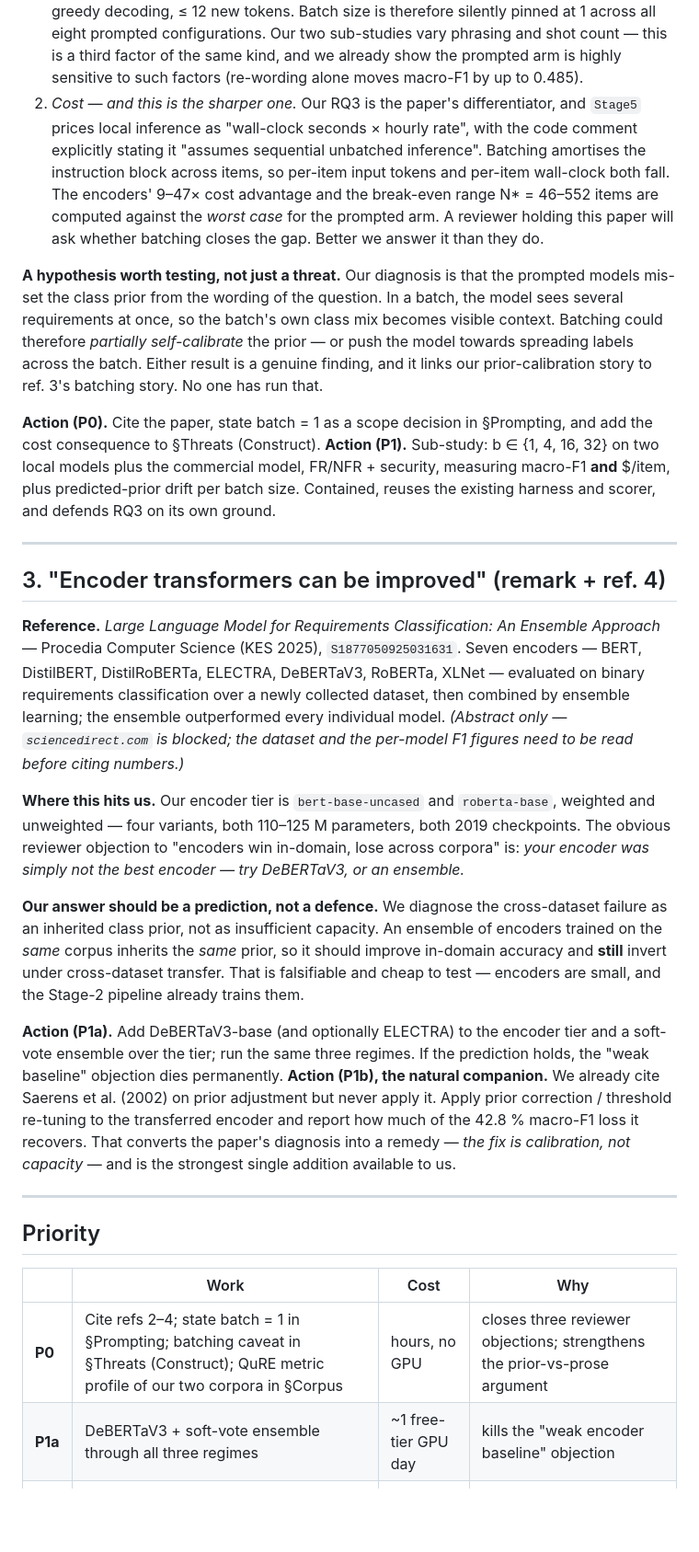
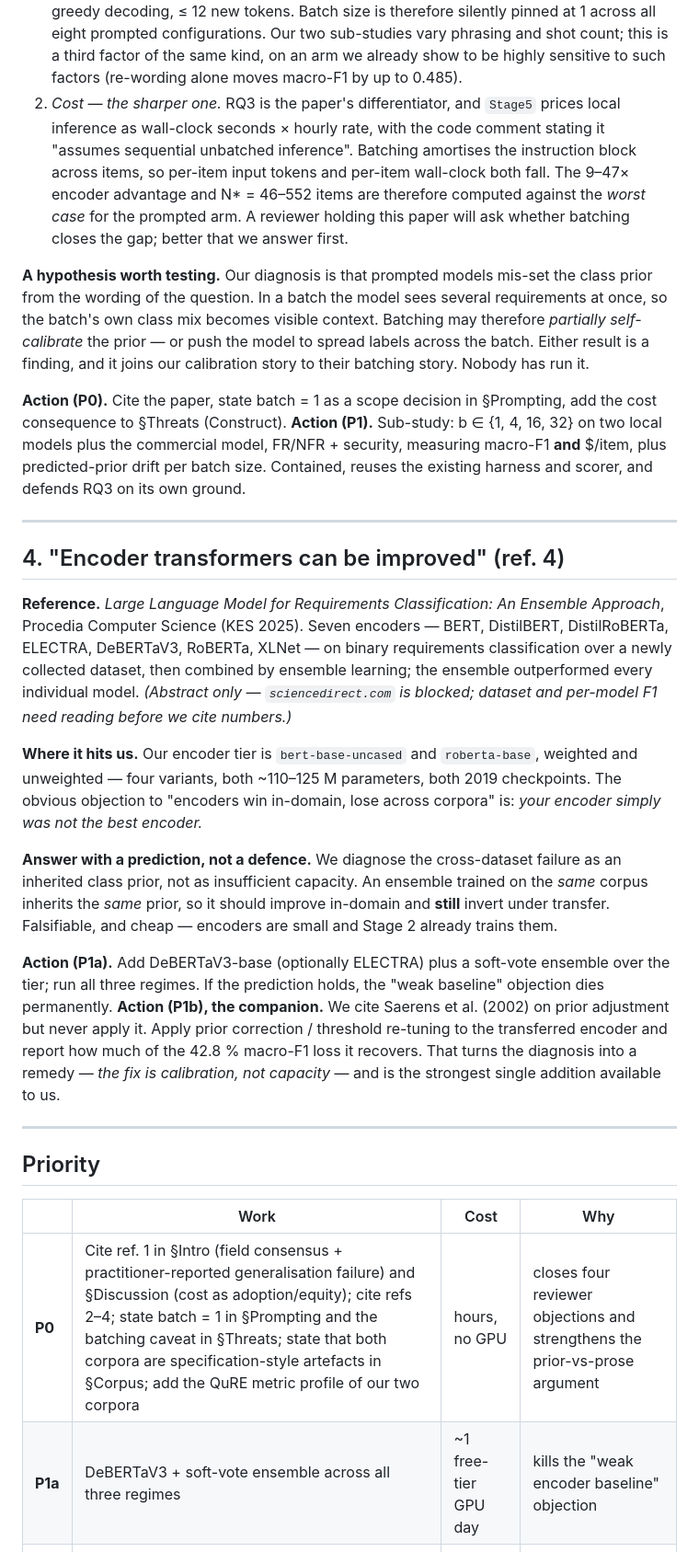
Before and after one commit to FatmaElZahraaSamir/MSc., a Markdown page: paper/notes/2026-09-16-supervisor-references.md, the part around one of its changes. Shown at 92% size. Rendered like a GitHub page; blank space fills up the shorter version.

```diff
--- a/paper/notes/2026-09-16-supervisor-references.md
+++ b/paper/notes/2026-09-16-supervisor-references.md
@@ -98,27 +157,26 @@ must be checked against the paper before we cite specifics.)*
    message", greedy decoding, ≤ 12 new tokens. Batch size is therefore silently
    pinned at 1 across all eight prompted configurations. Our two sub-studies vary
-   phrasing and shot count — this is a third factor of the same kind, and we
-   already show the prompted arm is highly sensitive to such factors (re-wording
-   alone moves macro-F1 by up to 0.485).
-2. *Cost — and this is the sharper one.* Our RQ3 is the paper's differentiator,
-   and `Stage5` prices local inference as "wall-clock seconds × hourly rate",
-   with the code comment explicitly stating it "assumes sequential unbatched
-   inference". Batching amortises the instruction block across items, so
-   per-item input tokens and per-item wall-clock both fall. The encoders'
-   9–47× cost advantage and the break-even range N\* = 46–552 items are computed
-   against the *worst case* for the prompted arm. A reviewer holding this paper
-   will ask whether batching closes the gap. Better we answer it than they do.
+   phrasing and shot count; this is a third factor of the same kind, on an arm we
+   already show to be highly sensitive to such factors (re-wording alone moves
+   macro-F1 by up to 0.485).
+2. *Cost — the sharper one.* RQ3 is the paper's differentiator, and `Stage5`
+   prices local inference as wall-clock seconds × hourly rate, with the code
+   comment stating it "assumes sequential unbatched inference". Batching
+   amortises the instruction block across items, so per-item input tokens and
+   per-item wall-clock both fall. The 9–47× encoder advantage and
+   N\* = 46–552 items are therefore computed against the *worst case* for the
+   prompted arm. A reviewer holding this paper will ask whether batching closes
+   the gap; better that we answer first.
 
-**A hypothesis worth testing, not just a threat.** Our diagnosis is that the
-prompted models mis-set the class prior from the wording of the question. In a
-batch, the model sees several requirements at once, so the batch's own class mix
-becomes visible context. Batching could therefore *partially self-calibrate* the
-prior — or push the model towards spreading labels across the batch. Either
-result is a genuine finding, and it links our prior-calibration story to ref. 3's
-batching story. No one has run that.
+**A hypothesis worth testing.** Our diagnosis is that prompted models mis-set the
+class prior from the wording of the question. In a batch the model sees several
+requirements at once, so the batch's own class mix becomes visible context.
+Batching may therefore *partially self-calibrate* the prior — or push the model
+to spread labels across the batch. Either result is a finding, and it joins our
+calibration story to their batching story. Nobody has run it.
 
 **Action (P0).** Cite the paper, state batch = 1 as a scope decision in
-§Prompting, and add the cost consequence to §Threats (Construct).
+§Prompting, add the cost consequence to §Threats (Construct).
 **Action (P1).** Sub-study: b ∈ {1, 4, 16, 32} on two local models plus the
 commercial model, FR/NFR + security, measuring macro-F1 **and** $/item, plus
 predicted-prior drift per batch size. Contained, reuses the existing harness and
@@ -126,38 +184,35 @@ scorer, and defends RQ3 on its own ground.
 
 ---
 
-## 3. "Encoder transformers can be improved" (remark + ref. 4)
+## 4. "Encoder transformers can be improved" (ref. 4)
 
 **Reference.** *Large Language Model for Requirements Classification: An Ensemble
-Approach* — Procedia Computer Science (KES 2025), `S1877050925031631`. Seven
-encoders — BERT, DistilBERT, DistilRoBERTa, ELECTRA, DeBERTaV3, RoBERTa, XLNet —
-evaluated on binary requirements classification over a newly collected dataset,
-then combined by ensemble learning; the ensemble outperformed every individual
-model. *(Abstract only — `sciencedirect.com` is blocked; the dataset and the
-per-model F1 figures need to be read before citing numbers.)*
+Approach*, Procedia Computer Science (KES 2025). Seven encoders — BERT,
+DistilBERT, DistilRoBERTa, ELECTRA, DeBERTaV3, RoBERTa, XLNet — on binary
+requirements classification over a newly collected dataset, then combined by
+ensemble learning; the ensemble outperformed every individual model.
+*(Abstract only — `sciencedirect.com` is blocked; dataset and per-model F1 need
+reading before we cite numbers.)*
 
-**Where this hits us.** Our encoder tier is `bert-base-uncased` and
-`roberta-base`, weighted and unweighted — four variants, both 110–125 M
-parameters, both 2019 checkpoints. The obvious reviewer objection to "encoders
-win in-domain, lose across corpora" is: *your encoder was simply not the best
-encoder — try DeBERTaV3, or an ensemble.*
+**Where it hits us.** Our encoder tier is `bert-base-uncased` and `roberta-base`,
+weighted and unweighted — four variants, both ~110–125 M parameters, both 2019
+checkpoints. The obvious objection to "encoders win in-domain, lose across
+corpora" is: *your encoder simply was not the best encoder.*
 
-**Our answer should be a prediction, not a defence.** We diagnose the
-cross-dataset failure as an inherited class prior, not as insufficient capacity.
-An ensemble of encoders trained on the *same* corpus inherits the *same* prior,
-so it should improve in-domain accuracy and **still** invert under cross-dataset
-transfer. That is falsifiable and cheap to test — encoders are small, and the
-Stage-2 pipeline already trains them.
+**Answer with a prediction, not a defence.** We diagnose the cross-dataset
+failure as an inherited class prior, not as insufficient capacity. An ensemble
+trained on the *same* corpus inherits the *same* prior, so it should improve
+in-domain and **still** invert under transfer. Falsifiable, and cheap — encoders
+are small and Stage 2 already trains them.
 
-**Action (P1a).** Add DeBERTaV3-base (and optionally ELECTRA) to the encoder tier
-and a soft-vote ensemble over the tier; run the same three regimes. If the
-prediction holds, the "weak baseline" objection dies permanently.
-**Action (P1b), the natural companion.** We already cite Saerens et al. (2002) on
-prior adjustment but never apply it. Apply prior correction / threshold
-re-tuning to the transferred encoder and report how much of the 42.8 % macro-F1
-loss it recovers. That converts the paper's diagnosis into a remedy —
-*the fix is calibration, not capacity* — and is the strongest single addition
-available to us.
+**Action (P1a).** Add DeBERTaV3-base (optionally ELECTRA) plus a soft-vote
+ensemble over the tier; run all three regimes. If the prediction holds, the
+"weak baseline" objection dies permanently.
+**Action (P1b), the companion.** We cite Saerens et al. (2002) on prior
+adjustment but never apply it. Apply prior correction / threshold re-tuning to
+the transferred encoder and report how much of the 42.8 % macro-F1 loss it
+recovers. That turns the diagnosis into a remedy — *the fix is calibration, not
+capacity* — and is the strongest single addition available to us.
 
 ---
 
@@ -165,6 +220,6 @@ available to us.
 
 | | Work | Cost | Why |
 |---|---|---|---|
-| **P0** | Cite refs 2–4; state batch = 1 in §Prompting; batching caveat in §Threats (Construct); QuRE metric profile of our two corpora in §Corpus | hours, no GPU | closes three reviewer objections; strengthens the prior-vs-prose argument |
-| **P1a** | DeBERTaV3 + soft-vote ensemble through all three regimes | ~1 free-tier GPU day | kills the "weak encoder baseline" objection |
+| **P0** | Cite ref. 1 in §Intro (field consensus + practitioner-reported generalisation failure) and §Discussion (cost as adoption/equity); cite refs 2–4; state batch = 1 in §Prompting and the batching caveat in §Threats; state that both corpora are specification-style artefacts in §Corpus; add the QuRE metric profile of our two corpora | hours, no GPU | closes four reviewer objections and strengthens the prior-vs-prose argument |
+| **P1a** | DeBERTaV3 + soft-vote ensemble across all three regimes | ~1 free-tier GPU day | kills the "weak encoder baseline" objection |
 | **P1b** | Saerens prior correction on the transferred encoder | hours | turns the diagnosis into a remedy |
```
Also changed, not shown: other parts of paper/notes/2026-09-16-supervisor-references.md (+115 -56 lines).
